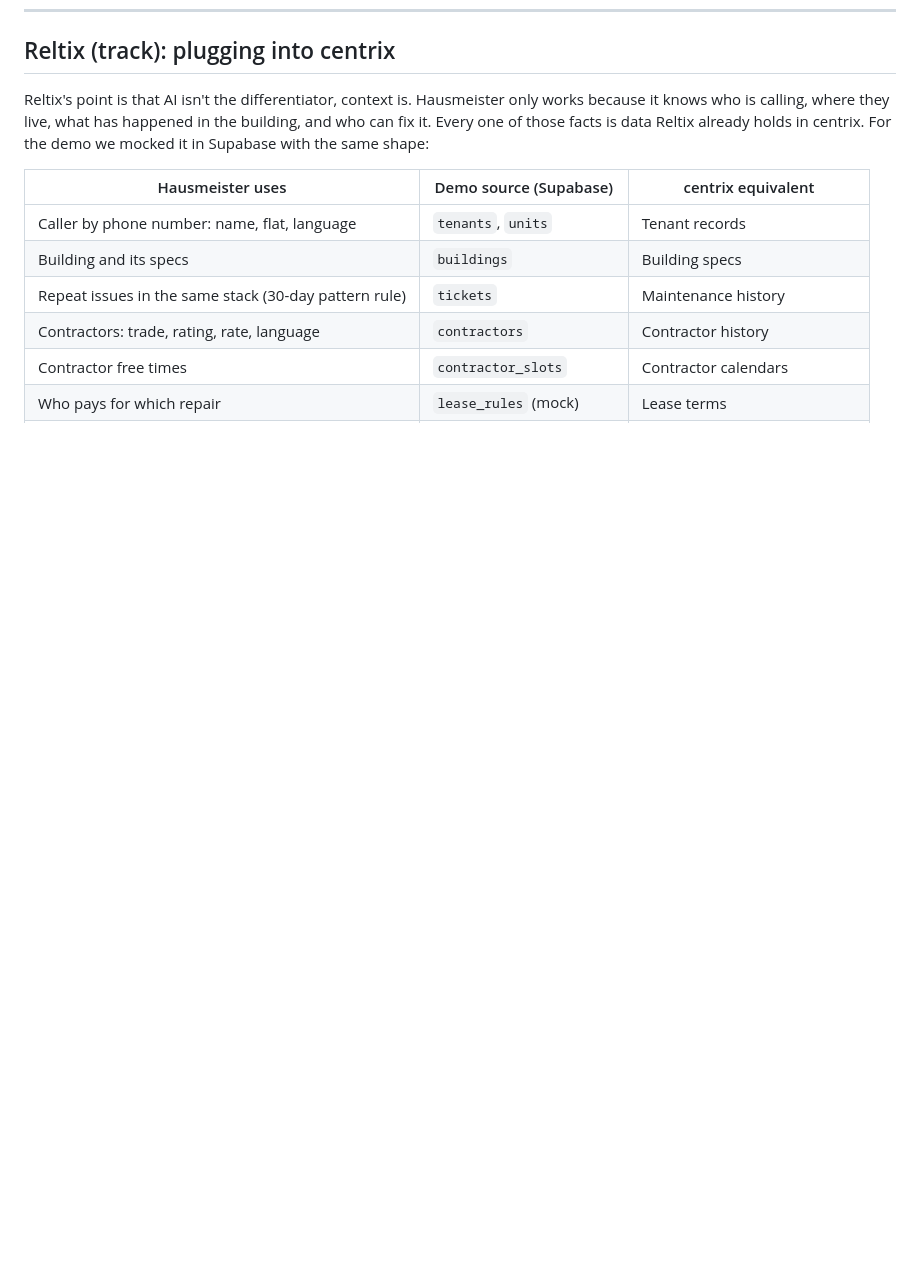
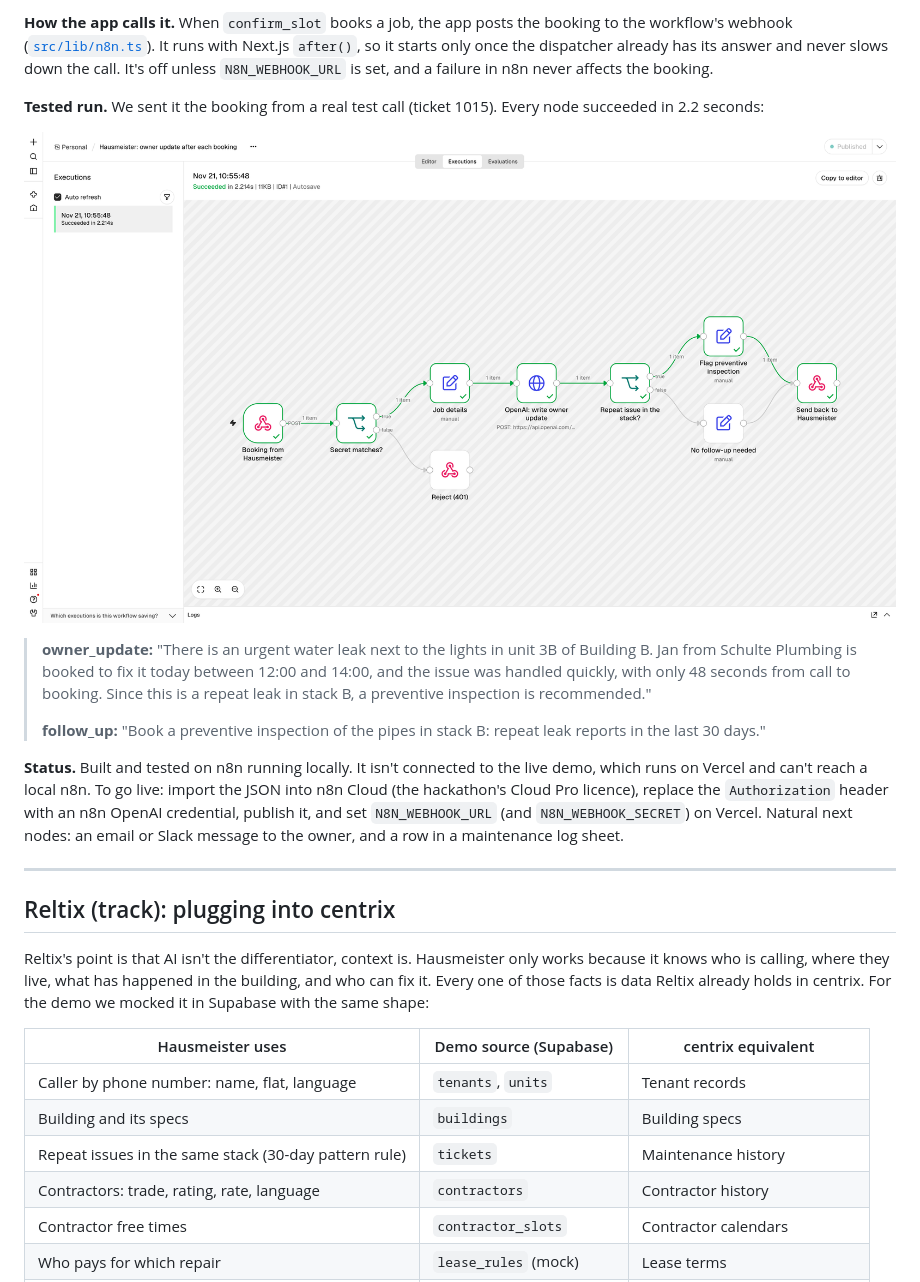
Before and after one commit to Kennedy531/hausmeister, a Markdown page: docs/CONNECTORS.md, the part around one of its changes. Rendered like a GitHub page; pictures changed too: n8n/n8n-workflow-run.png (added); blank space fills up the shorter version.

```diff
--- a/docs/CONNECTORS.md
+++ b/docs/CONNECTORS.md
@@ -74,3 +93,17 @@ Why these choices:
+**How the app calls it.** When `confirm_slot` books a job, the app posts the booking to the workflow's webhook ([`src/lib/n8n.ts`](../src/lib/n8n.ts)). It runs with Next.js `after()`, so it starts only once the dispatcher already has its answer and never slows down the call. It's off unless `N8N_WEBHOOK_URL` is set, and a failure in n8n never affects the booking.
+
+**Tested run.** We sent it the booking from a real test call (ticket 1015). Every node succeeded in 2.2 seconds:
+
+![A successful run of the workflow](../n8n/n8n-workflow-run.png)
+
+> **owner_update:** "There is an urgent water leak next to the lights in unit 3B of Building B. Jan from Schulte Plumbing is booked to fix it today between 12:00 and 14:00, and the issue was handled quickly, with only 48 seconds from call to booking. Since this is a repeat leak in stack B, a preventive inspection is recommended."
+>
+> **follow_up:** "Book a preventive inspection of the pipes in stack B: repeat leak reports in the last 30 days."
+
+**Status.** Built and tested on n8n running locally. It isn't connected to the live demo, which runs on Vercel and can't reach a local n8n. To go live: import the JSON into n8n Cloud (the hackathon's Cloud Pro licence), replace the `Authorization` header with an n8n OpenAI credential, publish it, and set `N8N_WEBHOOK_URL` (and `N8N_WEBHOOK_SECRET`) on Vercel. Natural next nodes: an email or Slack message to the owner, and a row in a maintenance log sheet.
+
+---
+
 ## Reltix (track): plugging into centrix
 
 Reltix's point is that AI isn't the differentiator, context is. Hausmeister only works because it knows who is calling, where they live, what has happened in the building, and who can fix it. Every one of those facts is data Reltix already holds in centrix. For the demo we mocked it in Supabase with the same shape:
```
Also changed, not shown: other parts of docs/CONNECTORS.md (+19 -0 lines), README.md (+1 -1 lines), n8n/n8n-workflow.png (added), 4 other files.
